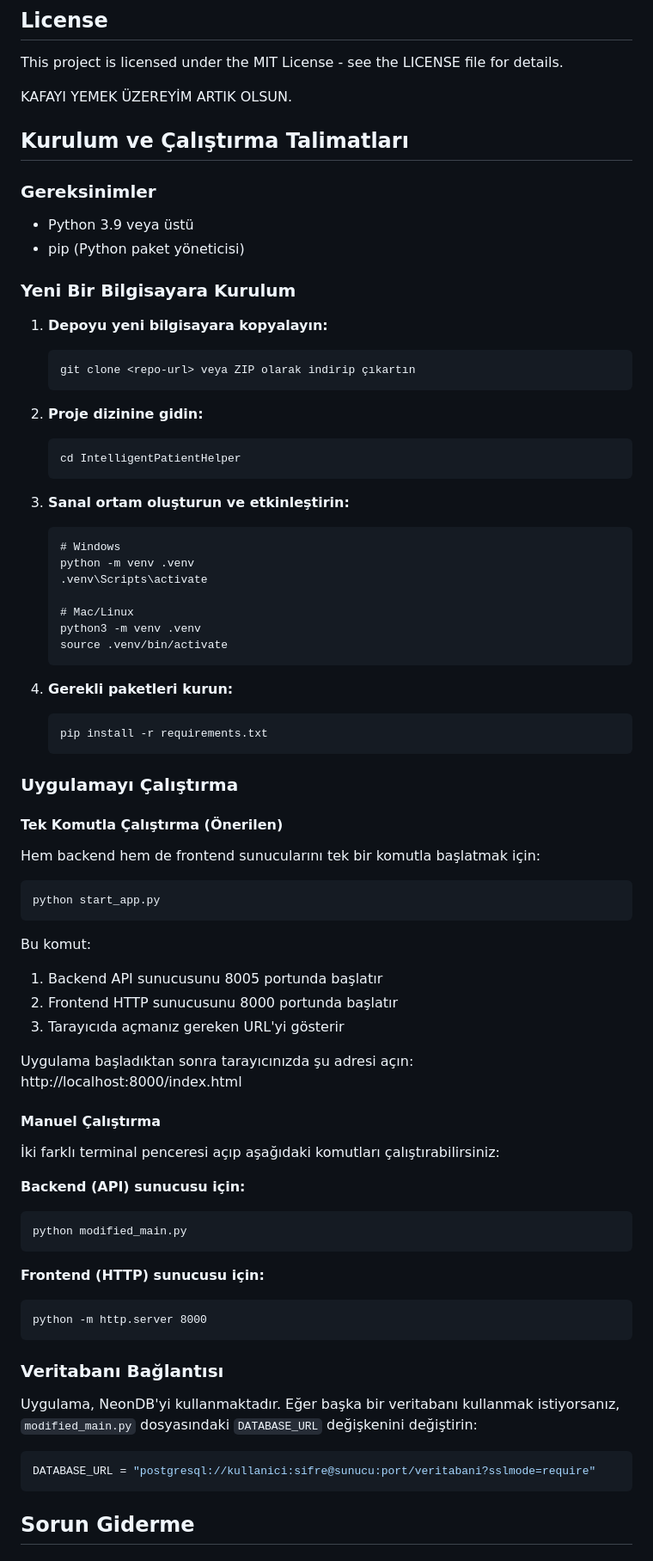
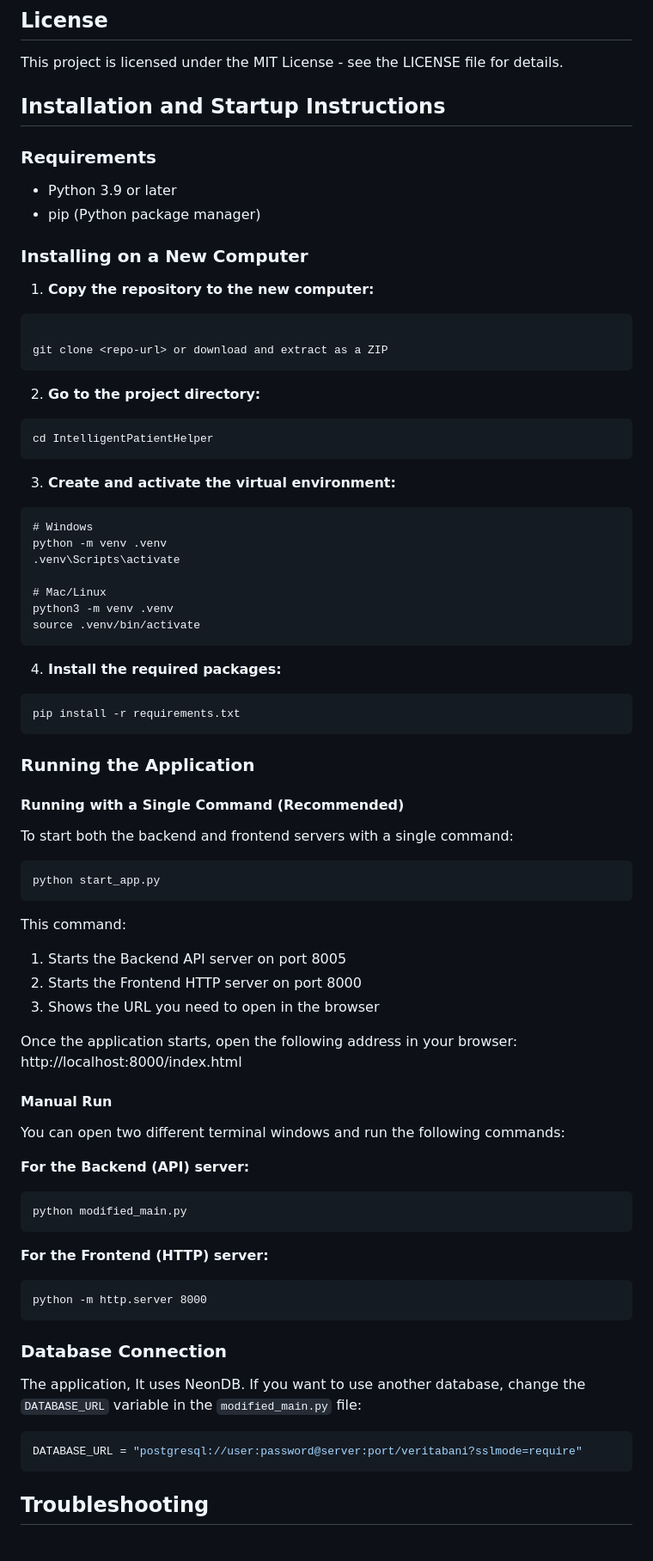
Before and after one commit to IntelligentPatientHelper/IntelligentPatientHelper, a Markdown page: README.md, the part around the change printed below. Shown: that part at 86% size. Drawn GitHub-style.

````diff
--- a/README.md
+++ b/README.md
@@ -97,78 +97,77 @@ The application includes a fallback to use in-memory data structures if the data
 
 This project is licensed under the MIT License - see the LICENSE file for details.
 
-KAFAYI YEMEK ÜZEREYİM ARTIK OLSUN.
+## Installation and Startup Instructions
 
-## Kurulum ve Çalıştırma Talimatları
+### Requirements
+- Python 3.9 or later
+- pip (Python package manager)
 
-### Gereksinimler
-- Python 3.9 veya üstü
-- pip (Python paket yöneticisi)
+### Installing on a New Computer
 
-### Yeni Bir Bilgisayara Kurulum
+1. **Copy the repository to the new computer:**
+```
 
-1. **Depoyu yeni bilgisayara kopyalayın:**
-   ```
-   git clone <repo-url> veya ZIP olarak indirip çıkartın
-   ```
+git clone <repo-url> or download and extract as a ZIP
+```
 
-2. **Proje dizinine gidin:**
-   ```
-   cd IntelligentPatientHelper
-   ```
+2. **Go to the project directory:**
+```
+cd IntelligentPatientHelper
+```
 
-3. **Sanal ortam oluşturun ve etkinleştirin:**
-   ```
-   # Windows
-   python -m venv .venv
-   .venv\Scripts\activate
+3. **Create and activate the virtual environment:**
+```
+# Windows
+python -m venv .venv
+.venv\Scripts\activate
 
-   # Mac/Linux
-   python3 -m venv .venv
-   source .venv/bin/activate
-   ```
+# Mac/Linux
+python3 -m venv .venv
+source .venv/bin/activate
+```
 
-4. **Gerekli paketleri kurun:**
-   ```
-   pip install -r requirements.txt
-   ```
+4. **Install the required packages:**
+```
+pip install -r requirements.txt
+```
 
-### Uygulamayı Çalıştırma
+### Running the Application
 
-#### Tek Komutla Çalıştırma (Önerilen)
-Hem backend hem de frontend sunucularını tek bir komutla başlatmak için:
+#### Running with a Single Command (Recommended)
+To start both the backend and frontend servers with a single command:
 
 ```
 python start_app.py
 ```
 
-Bu komut:
-1. Backend API sunucusunu 8005 portunda başlatır
-2. Frontend HTTP sunucusunu 8000 portunda başlatır
-3. Tarayıcıda açmanız gereken URL'yi gösterir
+This command:
+1. Starts the Backend API server on port 8005
+2. Starts the Frontend HTTP server on port 8000
+3. Shows the URL you need to open in the browser
 
-Uygulama başladıktan sonra tarayıcınızda şu adresi açın: http://localhost:8000/index.html
+Once the application starts, open the following address in your browser: http://localhost:8000/index.html
 
-#### Manuel Çalıştırma
-İki farklı terminal penceresi açıp aşağıdaki komutları çalıştırabilirsiniz:
+#### Manual Run
+You can open two different terminal windows and run the following commands:
 
-**Backend (API) sunucusu için:**
+**For the Backend (API) server:**
 ```
 python modified_main.py
 ```
 
-**Frontend (HTTP) sunucusu için:**
+**For the Frontend (HTTP) server:**
 ```
 python -m http.server 8000
 ```
 
-### Veritabanı Bağlantısı
+### Database Connection
 
-Uygulama, NeonDB'yi kullanmaktadır. Eğer başka bir veritabanı kullanmak istiyorsanız, `modified_main.py` dosyasındaki `DATABASE_URL` değişkenini değiştirin:
+The application, It uses NeonDB. If you want to use another database, change the `DATABASE_URL` variable in the `modified_main.py` file:
 
 ```python
-DATABASE_URL = "postgresql://kullanici:sifre@sunucu:port/veritabani?sslmode=require"
+DATABASE_URL = "postgresql://user:password@server:port/veritabani?sslmode=require"
 ```
 
-## Sorun Giderme
+## Troubleshooting
 
````
Also changed, not shown: other parts of README.md (+12 -12 lines).
